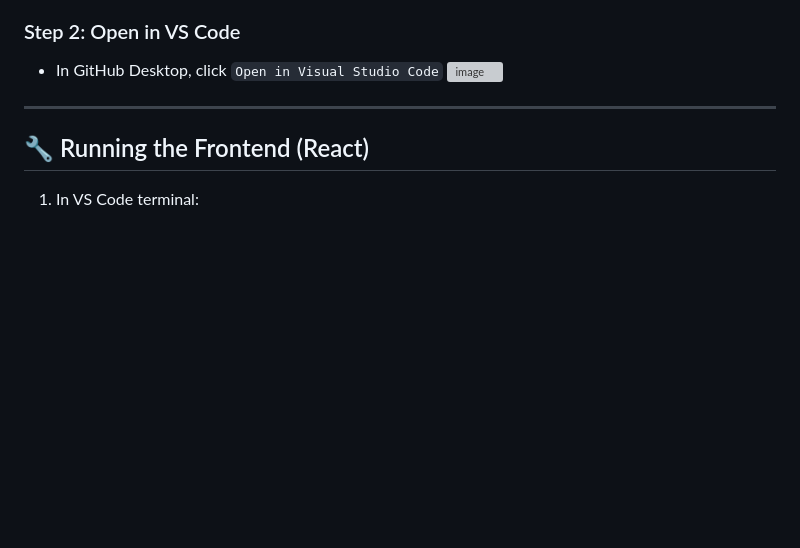
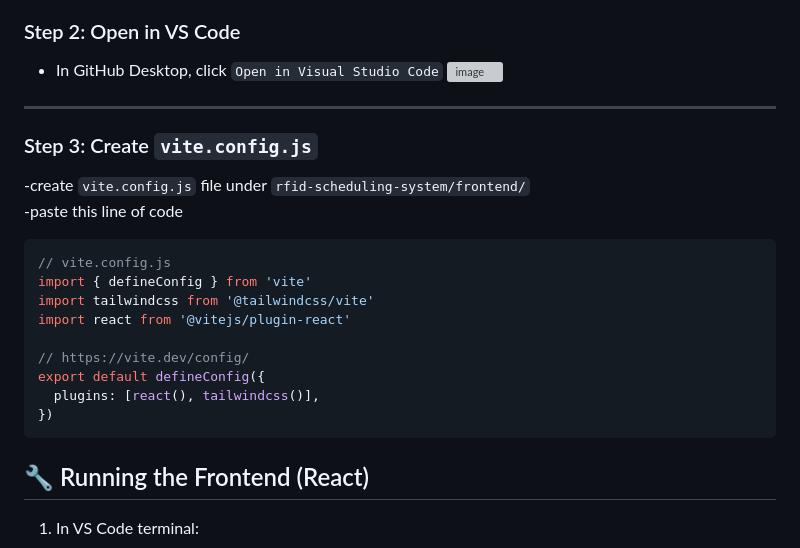
Before and after one commit to MUMEi-28/TSU-ID-Scheduling-System, a Markdown page: GUIDELINES.md, the part around the change. GitHub-like rendering; blank space fills up the shorter version; grey boxes are pictures that could not be loaded.

Commit message:
docs: added guide for vite.config.js

````diff
--- a/GUIDELINES.md
+++ b/GUIDELINES.md
@@ -61,6 +61,22 @@ rfid-scheduling-system/
 ![image](https://github.com/user-attachments/assets/52310414-9603-406b-94a4-3a8e690e4b80)
 
 ---
+
+### Step 3: Create `vite.config.js`
+-create `vite.config.js` file under `rfid-scheduling-system/frontend/`
+-paste this line of code
+
+```js
+// vite.config.js
+import { defineConfig } from 'vite'
+import tailwindcss from '@tailwindcss/vite'
+import react from '@vitejs/plugin-react'
+
+// https://vite.dev/config/
+export default defineConfig({
+  plugins: [react(), tailwindcss()],
+})
+```
 
 ## 🔧 Running the Frontend (React)
 
````
